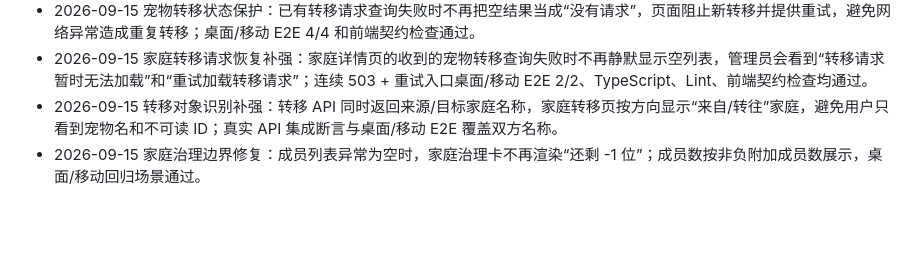
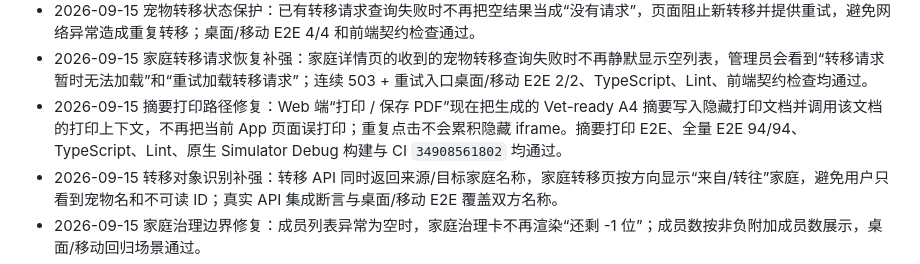
Before and after one commit to Jindequan/joinplanet.pet, a Markdown page: docs/REMEDIATION.md, the part around the change. Rendered like a GitHub page; blank space fills up the shorter version.

Commit message:
docs: record summary print validation

```diff
--- a/docs/REMEDIATION.md
+++ b/docs/REMEDIATION.md
@@ -178,6 +178,7 @@ cd ../planet-api && TEST_DATABASE_URL=postgres:///postgres go test ./...
 - 2026-09-15 批量责任链恢复补强：批量拒绝后的继续转交在详情读取失败、后台刷新失败或权限依赖失败时都不再静默吞错，批量页面保留可读错误和“重试打开继续安排”；桌面/移动 E2E 2/2、前端契约新增检查均通过。
 - 2026-09-15 宠物转移状态保护：已有转移请求查询失败时不再把空结果当成“没有请求”，页面阻止新转移并提供重试，避免网络异常造成重复转移；桌面/移动 E2E 4/4 和前端契约检查通过。
 - 2026-09-15 家庭转移请求恢复补强：家庭详情页的收到的宠物转移查询失败时不再静默显示空列表，管理员会看到“转移请求暂时无法加载”和“重试加载转移请求”；连续 503 + 重试入口桌面/移动 E2E 2/2、TypeScript、Lint、前端契约检查均通过。
+- 2026-09-15 摘要打印路径修复：Web 端“打印 / 保存 PDF”现在把生成的 Vet-ready A4 摘要写入隐藏打印文档并调用该文档的打印上下文，不再把当前 App 页面误打印；重复点击不会累积隐藏 iframe。摘要打印 E2E、全量 E2E 94/94、TypeScript、Lint、原生 Simulator Debug 构建与 CI `34908561802` 均通过。
 - 2026-09-15 转移对象识别补强：转移 API 同时返回来源/目标家庭名称，家庭转移页按方向显示“来自/转往”家庭，避免用户只看到宠物名和不可读 ID；真实 API 集成断言与桌面/移动 E2E 覆盖双方名称。
 -  2026-09-15 家庭治理边界修复：成员列表异常为空时，家庭治理卡不再渲染“还剩 -1 位”；成员数按非负附加成员数展示，桌面/移动回归场景通过。
 -  2026-09-15 全量 App 回归：邀请码重试测试故障模型修正为“首次服务失败、用户手动重试后恢复”，避免把手动请求误按 React Query 自动重试计算；桌面/移动全量 E2E 80/80、TypeScript、Lint、前端契约检查均通过。
```
